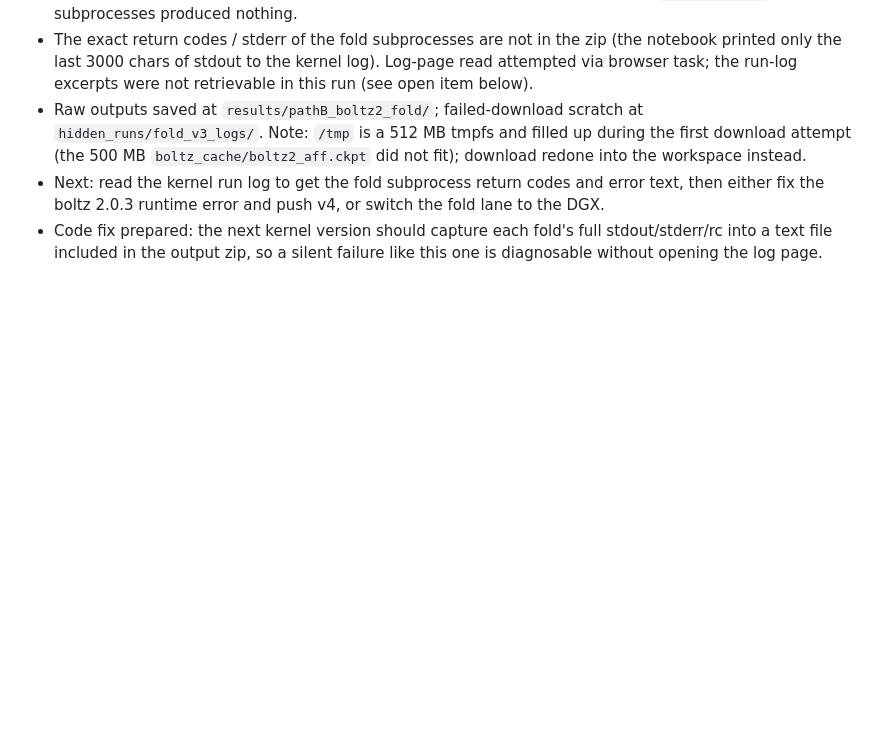
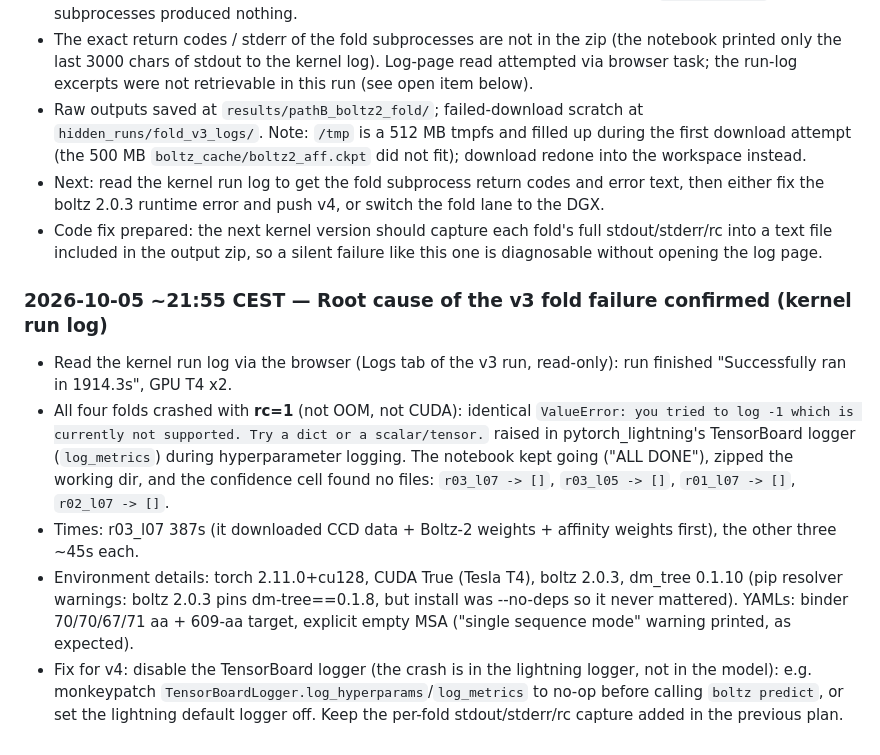
Before and after one commit to pepert03/protein-binder-design, a Markdown page: REPORT.md, the part around the change. Rendered like a GitHub page; blank space fills up the shorter version.

Commit message:
Root cause confirmed: v3 folds crashed on TensorBoard logger ValueError (rc=1); v4 fix documented

```diff
--- a/REPORT.md
+++ b/REPORT.md
@@ -476,3 +476,27 @@ target, no MSA (same as the validated v2 batch setup).
 - Code fix prepared: the next kernel version should capture each fold's
   full stdout/stderr/rc into a text file included in the output zip, so a
   silent failure like this one is diagnosable without opening the log page.
+
+### 2026-10-05 ~21:55 CEST — Root cause of the v3 fold failure confirmed (kernel run log)
+
+- Read the kernel run log via the browser (Logs tab of the v3 run,
+  read-only): run finished "Successfully ran in 1914.3s", GPU T4 x2.
+- All four folds crashed with **rc=1** (not OOM, not CUDA): identical
+  `ValueError: you tried to log -1 which is currently not supported. Try a
+  dict or a scalar/tensor.` raised in pytorch_lightning's TensorBoard
+  logger (`log_metrics`) during hyperparameter logging. The notebook kept
+  going ("ALL DONE"), zipped the working dir, and the confidence cell
+  found no files: `r03_l07 -> []`, `r03_l05 -> []`, `r01_l07 -> []`,
+  `r02_l07 -> []`.
+- Times: r03_l07 387s (it downloaded CCD data + Boltz-2 weights +
+  affinity weights first), the other three ~45s each.
+- Environment details: torch 2.11.0+cu128, CUDA True (Tesla T4),
+  boltz 2.0.3, dm_tree 0.1.10 (pip resolver warnings: boltz 2.0.3 pins
+  dm-tree==0.1.8, but install was --no-deps so it never mattered).
+  YAMLs: binder 70/70/67/71 aa + 609-aa target, explicit empty MSA
+  ("single sequence mode" warning printed, as expected).
+- Fix for v4: disable the TensorBoard logger (the crash is in the
+  lightning logger, not in the model): e.g. monkeypatch
+  `TensorBoardLogger.log_hyperparams`/`log_metrics` to no-op before
+  calling `boltz predict`, or set the lightning default logger off.
+  Keep the per-fold stdout/stderr/rc capture added in the previous plan.
```
Also changed, not shown: docs/STATUS.md (+7 -0 lines).
